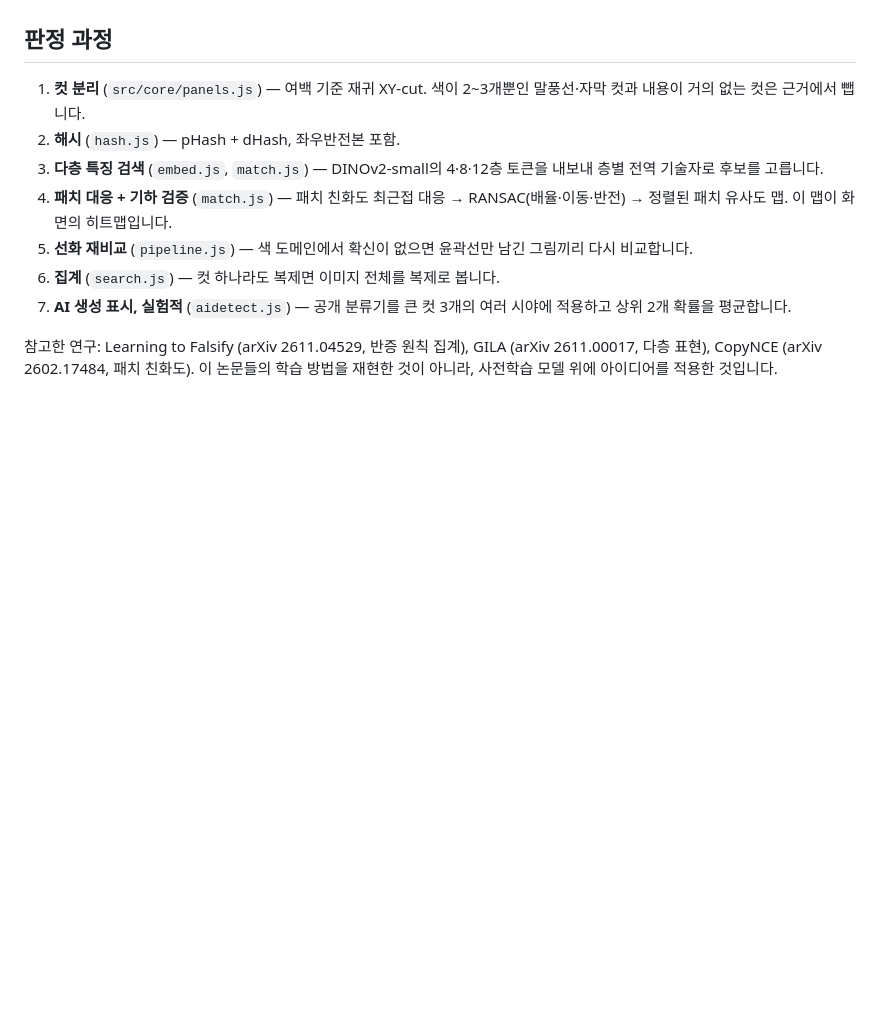
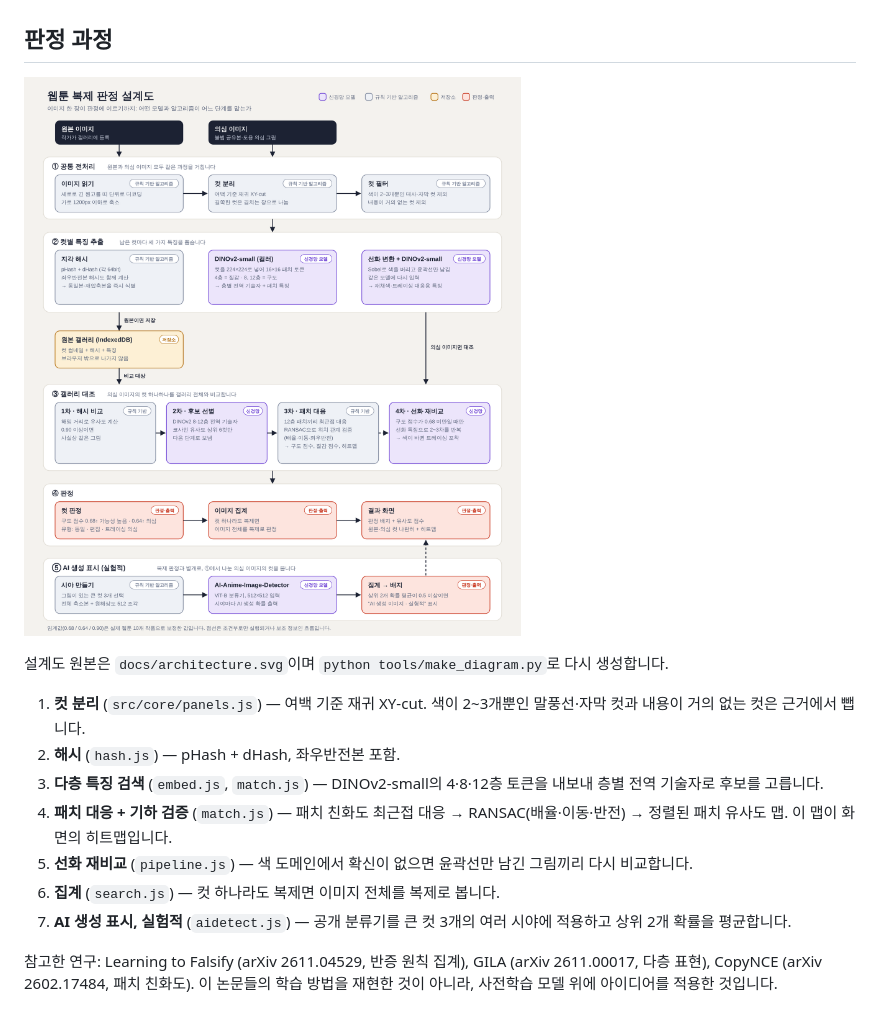
Before and after one commit to saetu0422/webtoon-copy-detector, a Markdown page: README.md, the part around the change. GitHub-like rendering; pictures changed too: docs/architecture.png (added); blank space fills up the shorter version.

Commit message:
Add detection pipeline architecture diagram to README
Assisted-by: Claude:claude-fable-5-2
Signed-off-by: saetu0422 <saetu0422@users.noreply.github.com>

```diff
--- a/README.md
+++ b/README.md
@@ -20,6 +20,10 @@ npm run dev
 - `onnxruntime-web` 버전을 올리면 `public/ort/`의 두 파일도 `node_modules/onnxruntime-web/dist/`에서 다시 복사해야 합니다.
 
 ## 판정 과정
+
+![웹툰 복제 판정 설계도](docs/architecture.png)
+
+설계도 원본은 `docs/architecture.svg`이며 `python tools/make_diagram.py`로 다시 생성합니다.
 
 1. **컷 분리** (`src/core/panels.js`) — 여백 기준 재귀 XY-cut. 색이 2~3개뿐인 말풍선·자막 컷과 내용이 거의 없는 컷은 근거에서 뺍니다.
 2. **해시** (`hash.js`) — pHash + dHash, 좌우반전본 포함.
```
Also changed, not shown: 2 other files.
